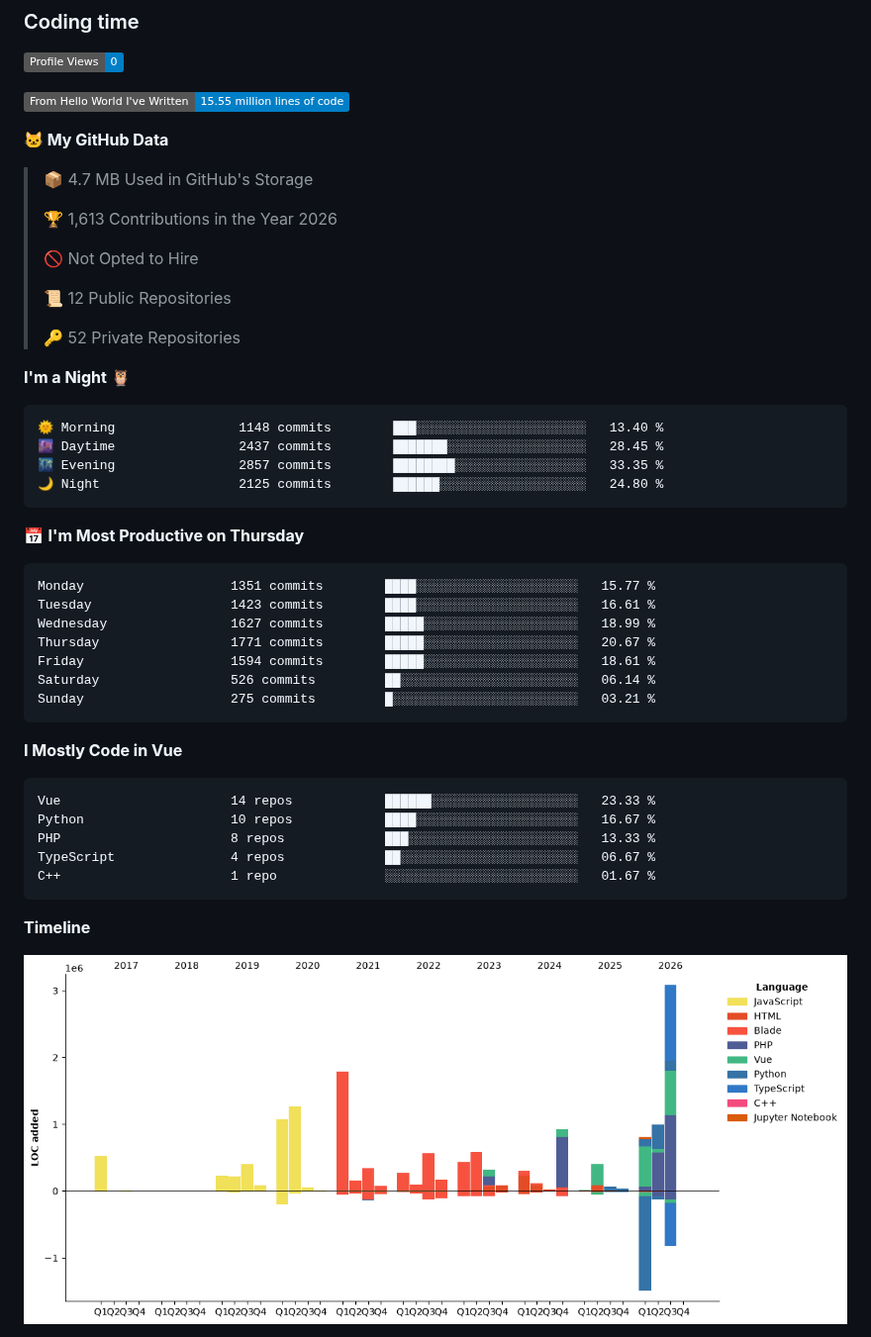
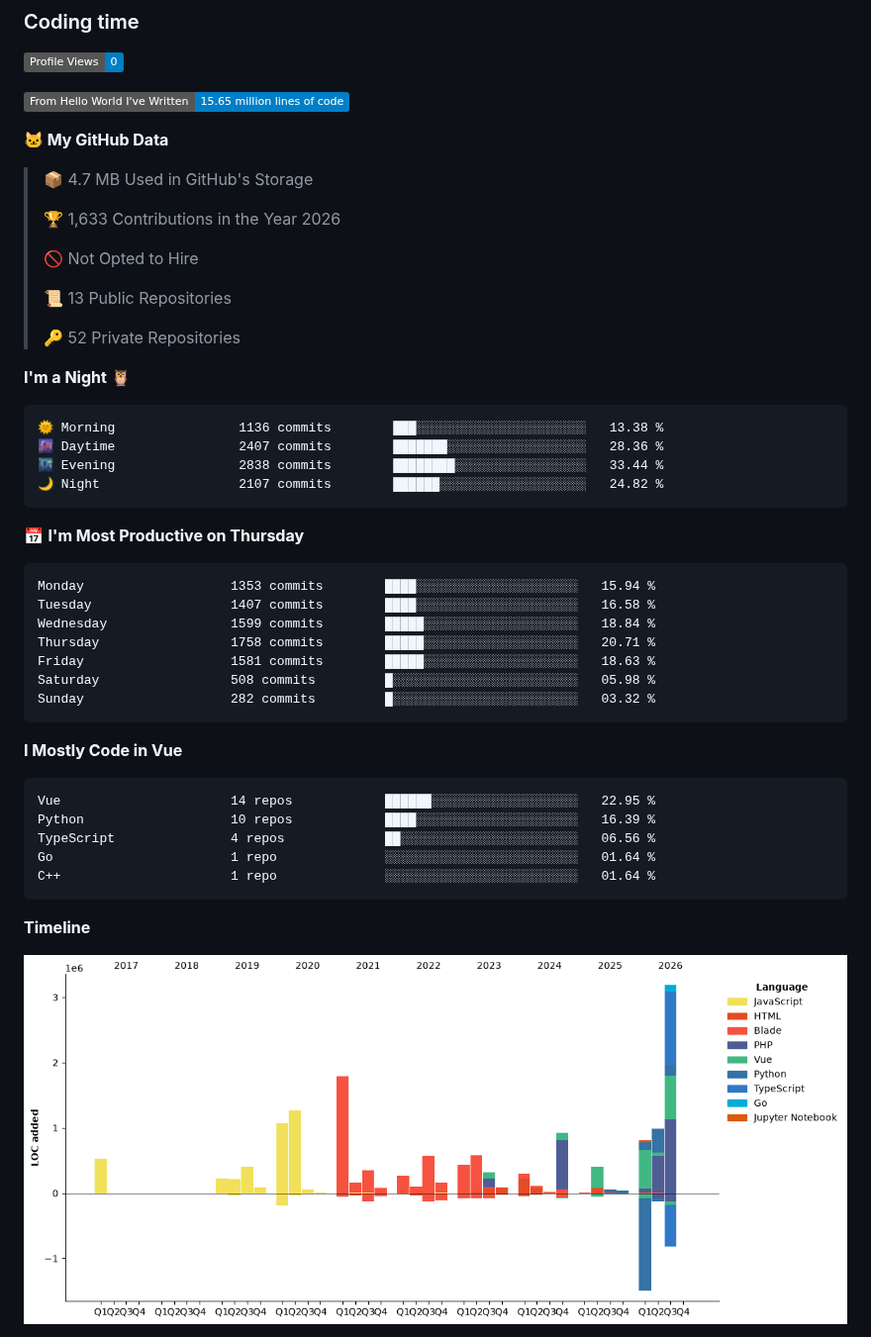
Before and after one commit to jvbalcita/jvbalcita, a Markdown page: README.md, the part around one of its changes. Shown at 99% size. Rendered like a GitHub page; pictures changed too: assets/bar_graph.png; badges without logos.

Commit message:
docs: update lifetime development metrics

````diff
--- a/README.md
+++ b/README.md
@@ -149,49 +149,49 @@ graph below this README.
 <!--START_SECTION:waka-->
 ![Profile Views](http://img.shields.io/badge/Profile%20Views-0-blue?style=flat)
 
-![Lines of code](https://img.shields.io/badge/From%20Hello%20World%20I%27ve%20Written-15.55%20million%20lines%20of%20code-blue?style=flat)
+![Lines of code](https://img.shields.io/badge/From%20Hello%20World%20I%27ve%20Written-15.65%20million%20lines%20of%20code-blue?style=flat)
 
 **🐱 My GitHub Data**
 
 > 📦 4.7 MB Used in GitHub's Storage
  >
-> 🏆 1,613 Contributions in the Year 2026
+> 🏆 1,633 Contributions in the Year 2026
  >
 > 🚫 Not Opted to Hire
  >
-> 📜 12 Public Repositories
+> 📜 13 Public Repositories
  >
 > 🔑 52 Private Repositories
  >
 **I'm a Night 🦉**
 
 ```text
-🌞 Morning                1148 commits        ███░░░░░░░░░░░░░░░░░░░░░░   13.40 %
-🌆 Daytime                2437 commits        ███████░░░░░░░░░░░░░░░░░░   28.45 %
-🌃 Evening                2857 commits        ████████░░░░░░░░░░░░░░░░░   33.35 %
-🌙 Night                  2125 commits        ██████░░░░░░░░░░░░░░░░░░░   24.80 %
+🌞 Morning                1136 commits        ███░░░░░░░░░░░░░░░░░░░░░░   13.38 %
+🌆 Daytime                2407 commits        ███████░░░░░░░░░░░░░░░░░░   28.36 %
+🌃 Evening                2838 commits        ████████░░░░░░░░░░░░░░░░░   33.44 %
+🌙 Night                  2107 commits        ██████░░░░░░░░░░░░░░░░░░░   24.82 %
 ```
 📅 **I'm Most Productive on Thursday**
 
 ```text
-Monday                   1351 commits        ████░░░░░░░░░░░░░░░░░░░░░   15.77 %
-Tuesday                  1423 commits        ████░░░░░░░░░░░░░░░░░░░░░   16.61 %
-Wednesday                1627 commits        █████░░░░░░░░░░░░░░░░░░░░   18.99 %
-Thursday                 1771 commits        █████░░░░░░░░░░░░░░░░░░░░   20.67 %
-Friday                   1594 commits        █████░░░░░░░░░░░░░░░░░░░░   18.61 %
-Saturday                 526 commits         ██░░░░░░░░░░░░░░░░░░░░░░░   06.14 %
-Sunday                   275 commits         █░░░░░░░░░░░░░░░░░░░░░░░░   03.21 %
+Monday                   1353 commits        ████░░░░░░░░░░░░░░░░░░░░░   15.94 %
+Tuesday                  1407 commits        ████░░░░░░░░░░░░░░░░░░░░░   16.58 %
+Wednesday                1599 commits        █████░░░░░░░░░░░░░░░░░░░░   18.84 %
+Thursday                 1758 commits        █████░░░░░░░░░░░░░░░░░░░░   20.71 %
+Friday                   1581 commits        █████░░░░░░░░░░░░░░░░░░░░   18.63 %
+Saturday                 508 commits         █░░░░░░░░░░░░░░░░░░░░░░░░   05.98 %
+Sunday                   282 commits         █░░░░░░░░░░░░░░░░░░░░░░░░   03.32 %
 ```
 
 
 **I Mostly Code in Vue**
 
 ```text
-Vue                      14 repos            ██████░░░░░░░░░░░░░░░░░░░   23.33 %
-Python                   10 repos            ████░░░░░░░░░░░░░░░░░░░░░   16.67 %
-PHP                      8 repos             ███░░░░░░░░░░░░░░░░░░░░░░   13.33 %
-TypeScript               4 repos             ██░░░░░░░░░░░░░░░░░░░░░░░   06.67 %
-C++                      1 repo              ░░░░░░░░░░░░░░░░░░░░░░░░░   01.67 %
+Vue                      14 repos            ██████░░░░░░░░░░░░░░░░░░░   22.95 %
+Python                   10 repos            ████░░░░░░░░░░░░░░░░░░░░░   16.39 %
+TypeScript               4 repos             ██░░░░░░░░░░░░░░░░░░░░░░░   06.56 %
+Go                       1 repo              ░░░░░░░░░░░░░░░░░░░░░░░░░   01.64 %
+C++                      1 repo              ░░░░░░░░░░░░░░░░░░░░░░░░░   01.64 %
 ```
 
 
````
Also changed, not shown: other parts of README.md (+1 -1 lines).
